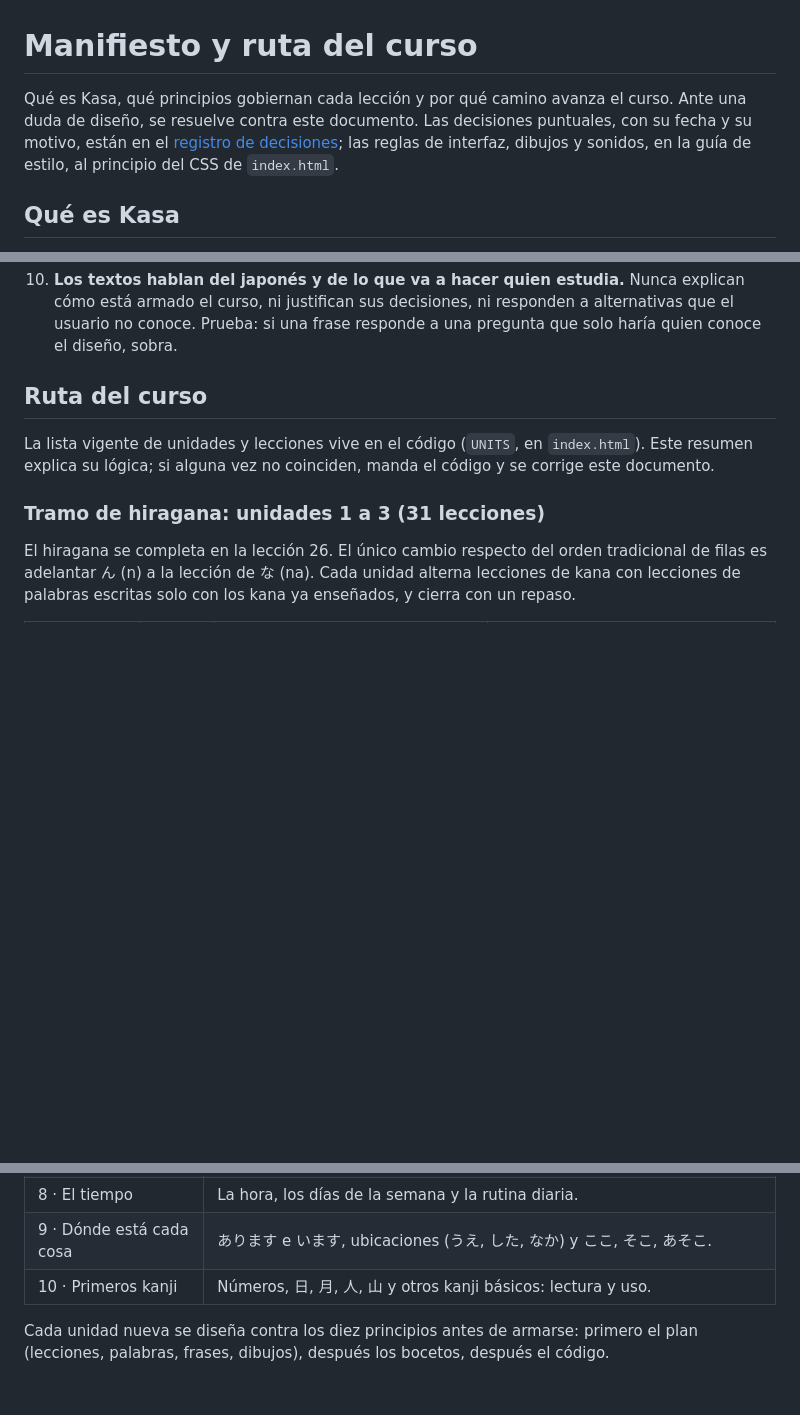
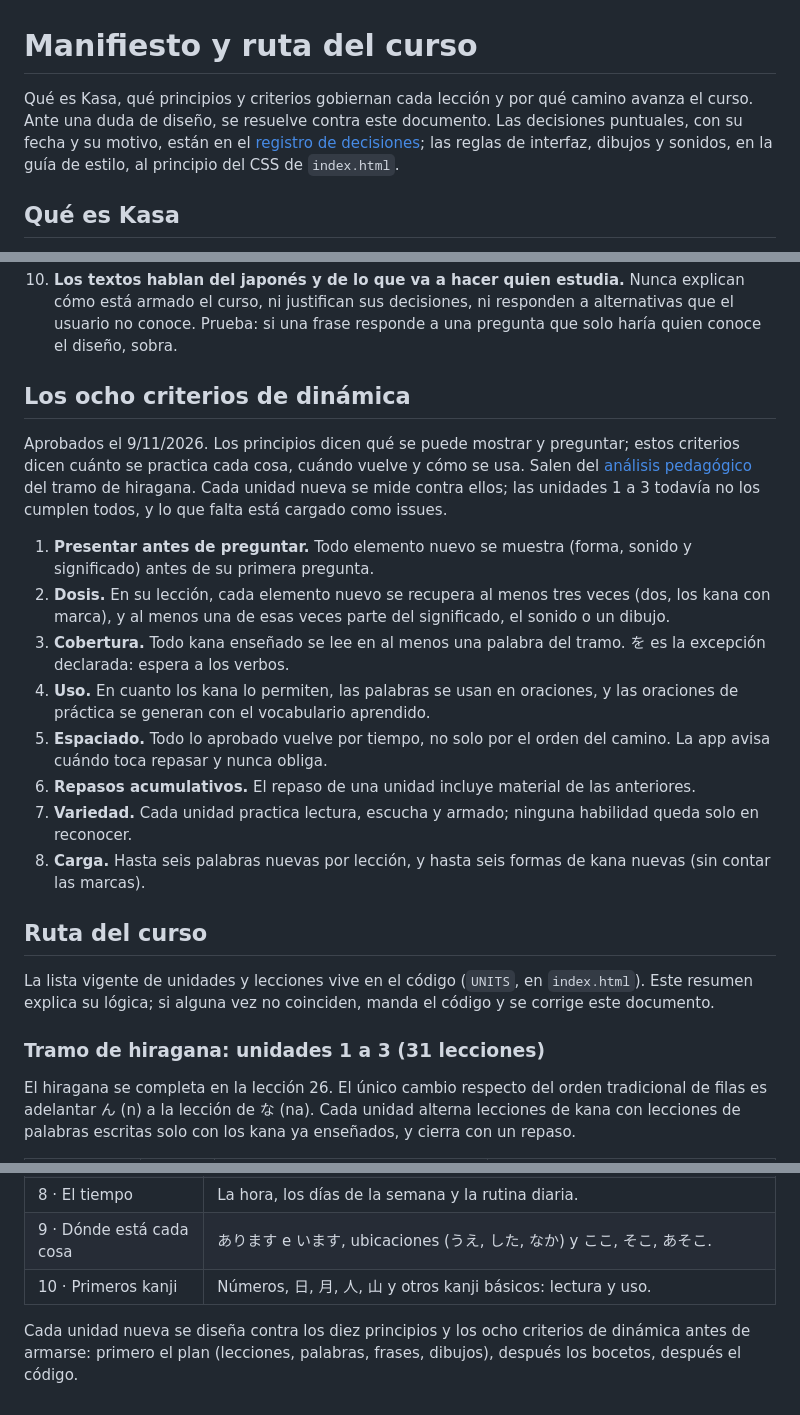
Before and after one commit to efevali/kasa, a Markdown page: docs/manifiesto.md, 3 parts joined by grey strips. GitHub-like rendering; blank space fills up the shorter version.

```diff
--- a/docs/manifiesto.md
+++ b/docs/manifiesto.md
@@ -1,6 +1,6 @@
 # Manifiesto y ruta del curso
 
-Qué es Kasa, qué principios gobiernan cada lección y por qué camino avanza el curso. Ante una duda de diseño, se resuelve contra este documento. Las decisiones puntuales, con su fecha y su motivo, están en el [registro de decisiones](decisiones.md); las reglas de interfaz, dibujos y sonidos, en la guía de estilo, al principio del CSS de `index.html`.
+Qué es Kasa, qué principios y criterios gobiernan cada lección y por qué camino avanza el curso. Ante una duda de diseño, se resuelve contra este documento. Las decisiones puntuales, con su fecha y su motivo, están en el [registro de decisiones](decisiones.md); las reglas de interfaz, dibujos y sonidos, en la guía de estilo, al principio del CSS de `index.html`.
 
 ## Qué es Kasa
 
@@ -27,6 +27,19 @@ Aprobados el 24/9/2026. Valen para todas las lecciones.
 8. **Una lógica por tipo de pantalla.** Las mismas reglas valen para todas las lecciones del mismo tipo.
 9. **Anunciar sin adelantar.** Cuando algo tiene una forma más avanzada o se retoma más adelante, se avisa cuándo llega, sin mostrarlo antes de tiempo. El aviso habla de lo que la persona va a vivir («en la unidad 2»), no de títulos de lecciones que todavía no conoce, y va solo donde aporta.
 10. **Los textos hablan del japonés y de lo que va a hacer quien estudia.** Nunca explican cómo está armado el curso, ni justifican sus decisiones, ni responden a alternativas que el usuario no conoce. Prueba: si una frase responde a una pregunta que solo haría quien conoce el diseño, sobra.
+
+## Los ocho criterios de dinámica
+
+Aprobados el 9/11/2026. Los principios dicen qué se puede mostrar y preguntar; estos criterios dicen cuánto se practica cada cosa, cuándo vuelve y cómo se usa. Salen del [análisis pedagógico](analisis-pedagogico.md) del tramo de hiragana. Cada unidad nueva se mide contra ellos; las unidades 1 a 3 todavía no los cumplen todos, y lo que falta está cargado como issues.
+
+1. **Presentar antes de preguntar.** Todo elemento nuevo se muestra (forma, sonido y significado) antes de su primera pregunta.
+2. **Dosis.** En su lección, cada elemento nuevo se recupera al menos tres veces (dos, los kana con marca), y al menos una de esas veces parte del significado, el sonido o un dibujo.
+3. **Cobertura.** Todo kana enseñado se lee en al menos una palabra del tramo. を es la excepción declarada: espera a los verbos.
+4. **Uso.** En cuanto los kana lo permiten, las palabras se usan en oraciones, y las oraciones de práctica se generan con el vocabulario aprendido.
+5. **Espaciado.** Todo lo aprobado vuelve por tiempo, no solo por el orden del camino. La app avisa cuándo toca repasar y nunca obliga.
+6. **Repasos acumulativos.** El repaso de una unidad incluye material de las anteriores.
+7. **Variedad.** Cada unidad practica lectura, escucha y armado; ninguna habilidad queda solo en reconocer.
+8. **Carga.** Hasta seis palabras nuevas por lección, y hasta seis formas de kana nuevas (sin contar las marcas).
 
 ## Ruta del curso
 
@@ -59,4 +72,4 @@ El hiragana se completa en la lección 26. El único cambio respecto del orden t
 | 9 · Dónde está cada cosa | あります e います, ubicaciones (うえ, した, なか) y ここ, そこ, あそこ. |
 | 10 · Primeros kanji | Números, 日, 月, 人, 山 y otros kanji básicos: lectura y uso. |
 
-Cada unidad nueva se diseña contra los diez principios antes de armarse: primero el plan (lecciones, palabras, frases, dibujos), después los bocetos, después el código.
+Cada unidad nueva se diseña contra los diez principios y los ocho criterios de dinámica antes de armarse: primero el plan (lecciones, palabras, frases, dibujos), después los bocetos, después el código.
```
Also changed, not shown: docs/analisis-pedagogico.md (+20 -6 lines), docs/decisiones.md (+10 -0 lines).
